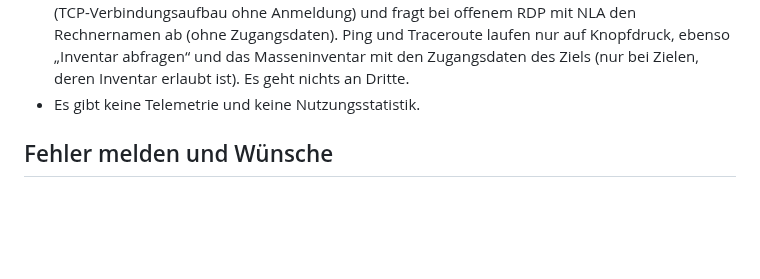
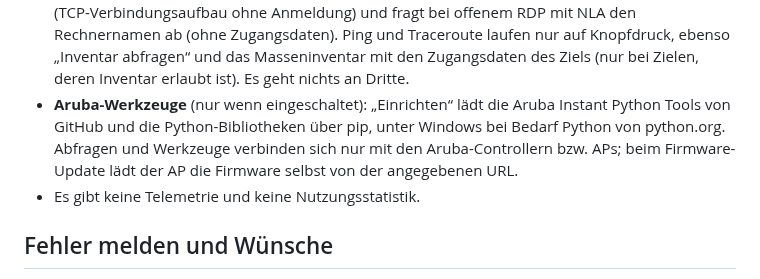
Before and after one commit to joeMJ/remotejoe, a Markdown page: README.md, the part around one of its changes. Rendered like a GitHub page; blank space fills up the shorter version.

Commit message:
README: Abschnitt Aruba-Werkzeuge mit Bildern; Netzzugriffe der Aruba-Werkzeuge

```diff
--- a/README.md
+++ b/README.md
@@ -696,6 +730,9 @@ remotejoe verbindet sich nur mit den Zielen, die du einträgst, und – für Upd
   ohne Anmeldung) und fragt bei offenem RDP mit NLA den Rechnernamen ab (ohne Zugangsdaten). Ping und Traceroute laufen
   nur auf Knopfdruck, ebenso „Inventar abfragen“ und das Masseninventar mit den Zugangsdaten des Ziels (nur bei
   Zielen, deren Inventar erlaubt ist). Es geht nichts an Dritte.
+- **Aruba-Werkzeuge** (nur wenn eingeschaltet): „Einrichten“ lädt die Aruba Instant Python Tools von GitHub und die
+  Python-Bibliotheken über pip, unter Windows bei Bedarf Python von python.org. Abfragen und Werkzeuge verbinden sich
+  nur mit den Aruba-Controllern bzw. APs; beim Firmware-Update lädt der AP die Firmware selbst von der angegebenen URL.
 - Es gibt keine Telemetrie und keine Nutzungsstatistik.
 
 ## Fehler melden und Wünsche
```
Also changed, not shown: other parts of README.md (+34 -0 lines), docs/screenshots/aruba-ap.png (added), docs/screenshots/aruba-cluster.png (added).
